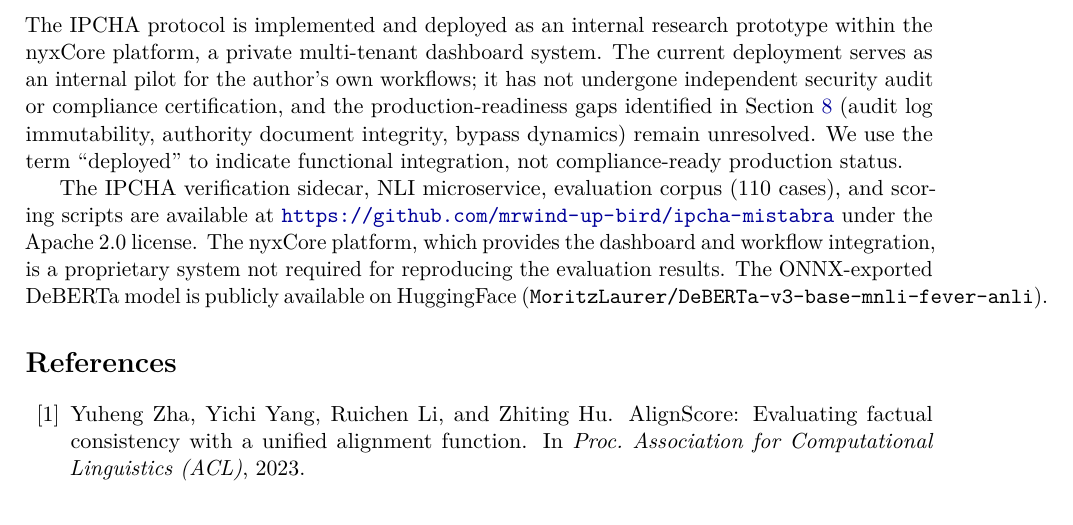
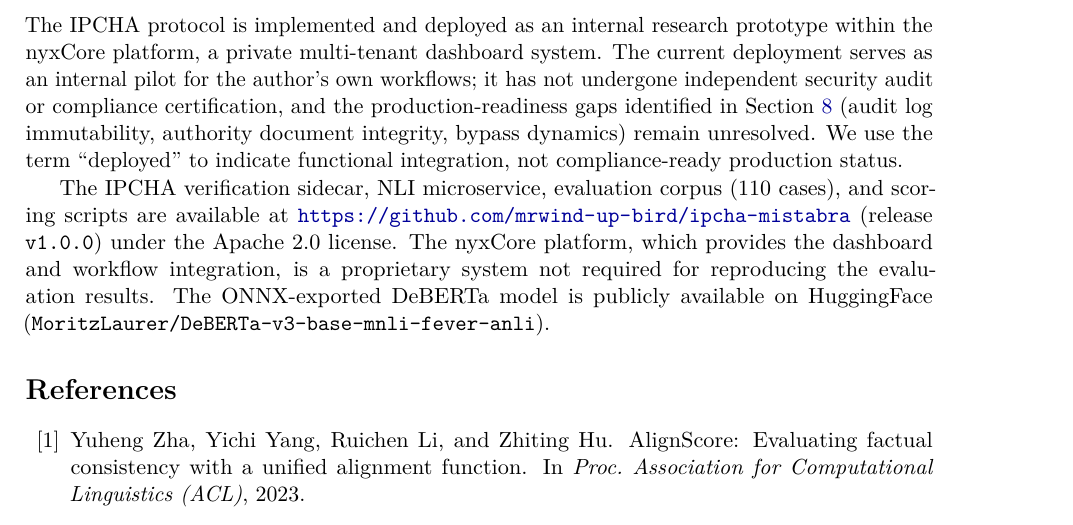
Before and after one commit to mrwind-up-bird/ipcha-mistabra, a LaTeX paper (paper/ipcha-paper.tex): part of page 16 of 18, cut so that both start at the same text. Compiled offline with pdfLaTeX.

Commit message:
docs(paper): add release v1.0.0 tag to Data Availability section
Co-Authored-By: Claude Opus 4.6 (1M context) <noreply@anthropic.com>

```diff
--- a/paper/ipcha-paper.tex
+++ b/paper/ipcha-paper.tex
@@ -1232,8 +1232,8 @@ integration, not compliance-ready production status.
 
 The IPCHA verification sidecar, NLI microservice, evaluation corpus
 (110~cases), and scoring scripts are available at
-\url{https://github.com/mrwind-up-bird/ipcha-mistabra} under the
-Apache~2.0 license.  The nyxCore platform, which provides the
+\url{https://github.com/mrwind-up-bird/ipcha-mistabra} (release
+\texttt{v1.0.0}) under the Apache~2.0 license.  The nyxCore platform, which provides the
 dashboard and workflow integration, is a proprietary system not
 required for reproducing the evaluation results.  The ONNX-exported
 DeBERTa model is publicly available on HuggingFace
```
Also changed, not shown: paper/ipcha-paper.pdf (added).
